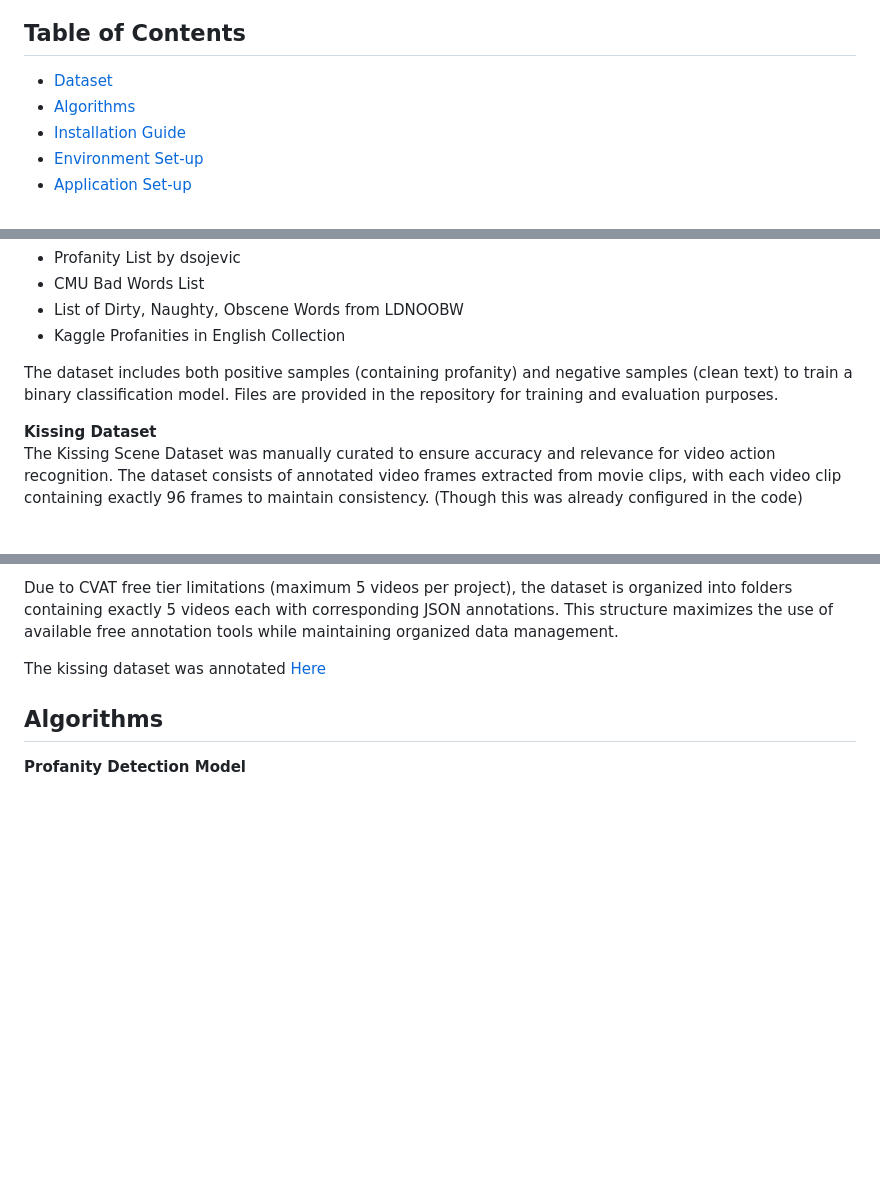
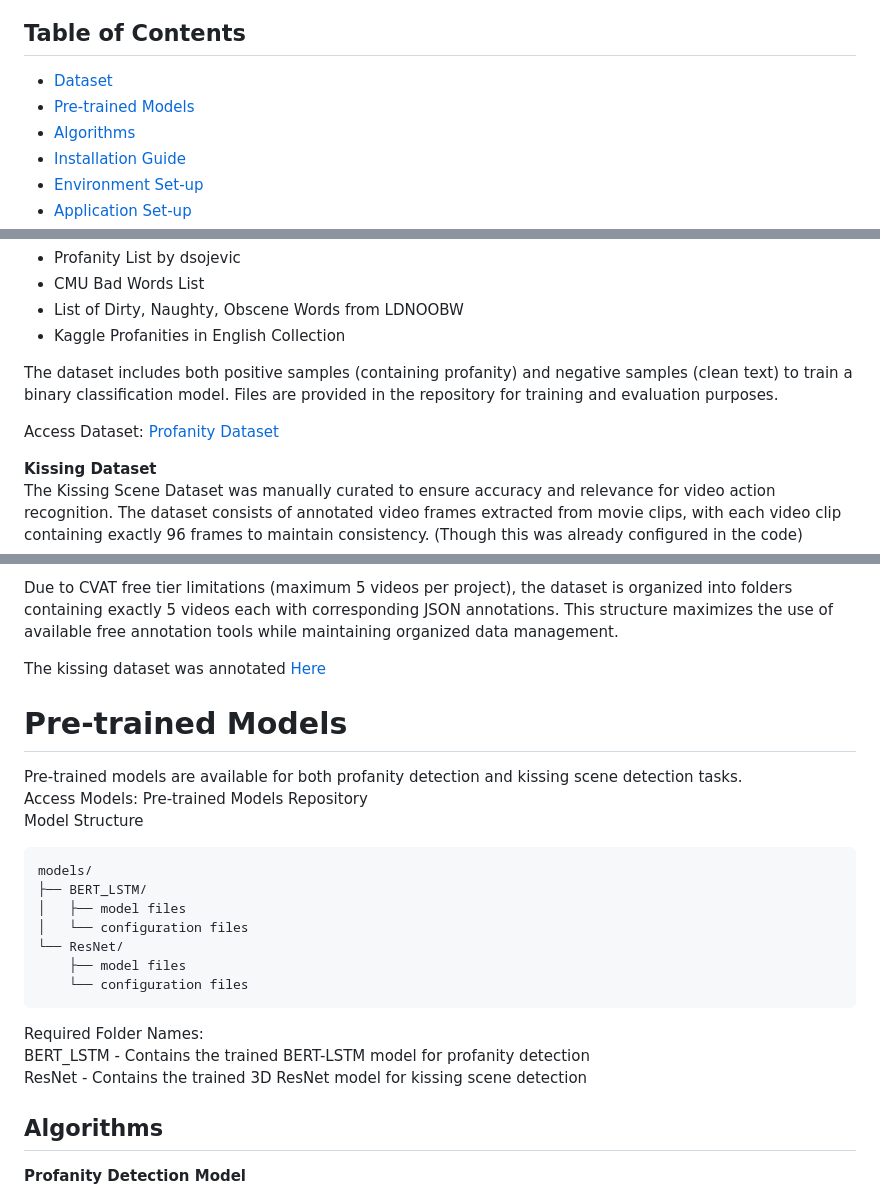
Before and after one commit to rnzAndwy/Video-Content-Filtering-System-using-BERT_LSTM-and-3D-ResNet, a Markdown page: README.md, 3 parts joined by grey strips. Rendered like a GitHub page; blank space fills up the shorter version.

````diff
--- a/README.md
+++ b/README.md
@@ -1,6 +1,7 @@
 # Video-Content-Filtering-System-using-BERT_LSTM-and-3D-ResNet
 ## Table of Contents
 - [Dataset](#Dataset)
+- [Pre-trained Models](#Pre-trained-Models)
 - [Algorithms](#Algorithms)
 - [Installation Guide](#Installation-Guide)
 - [Environment Set-up](#Environment-Set-up)
@@ -17,6 +18,8 @@ The Profanity Dataset consists of positive and negative samples for text-based p
 
 The dataset includes both positive samples (containing profanity) and negative samples (clean text) to train a binary classification model. Files are provided in the repository for training and evaluation purposes.
 
+Access Dataset: [Profanity Dataset](https://huggingface.co/datasets/rnzandwy/Profanity_Dataset)
+
 
 **Kissing Dataset** <br>
 The Kissing Scene Dataset was manually curated to ensure accuracy and relevance for video action recognition. The dataset consists of annotated video frames extracted from movie clips, with each video clip containing exactly 96 frames to maintain consistency. (Though this was already configured in the code)
@@ -57,6 +62,22 @@ Due to CVAT free tier limitations (maximum 5 videos per project), the dataset is
 
 The kissing dataset was annotated [Here](https://www.cvat.ai/)
 
+# **Pre-trained Models**
+Pre-trained models are available for both profanity detection and kissing scene detection tasks.
+Access Models: Pre-trained Models Repository
+Model Structure
+```
+models/
+├── BERT_LSTM/
+│   ├── model files
+│   └── configuration files
+└── ResNet/
+    ├── model files
+    └── configuration files
+```
+Required Folder Names:
+BERT_LSTM - Contains the trained BERT-LSTM model for profanity detection
+ResNet - Contains the trained 3D ResNet model for kissing scene detection
 
 ## **Algorithms**
 
````
Also changed, not shown: other parts of README.md (+2 -0 lines).
